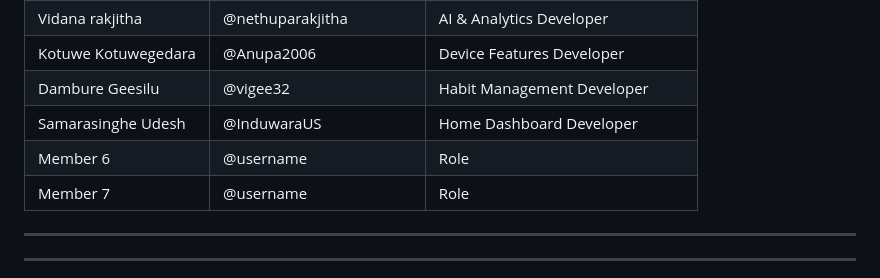
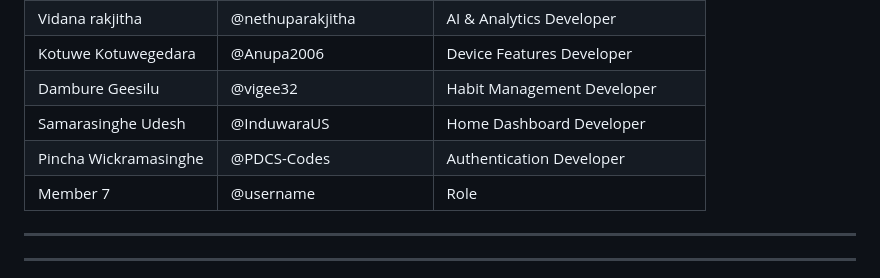
Before and after one commit to oshada28nilendra-debug/vertx-habit-tracker, a Markdown page: README.md, the part around the change. Rendered like a GitHub page.

Commit message:
Update team member details in README

```diff
--- a/README.md
+++ b/README.md
@@ -177,7 +177,7 @@ adb install app/build/outputs/apk/debug/app-debug.apk
 | Kotuwe Kotuwegedara | @Anupa2006 | Device Features Developer |
 | Dambure Geesilu | @vigee32 | Habit Management Developer |
 | Samarasinghe Udesh | @InduwaraUS | Home Dashboard Developer |
-| Member 6 | @username | Role |
+| Pincha Wickramasinghe | @PDCS-Codes | Authentication Developer |
 | Member 7 | @username | Role |
 
 ---
```
